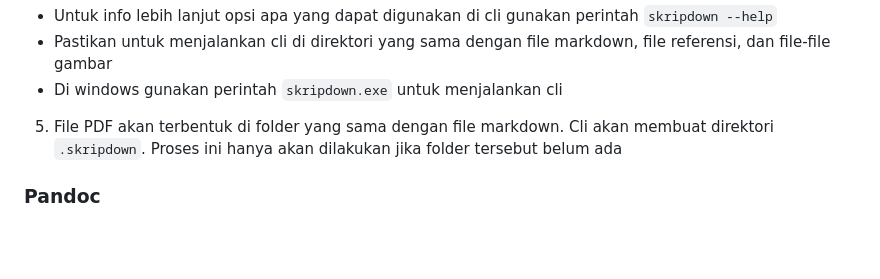
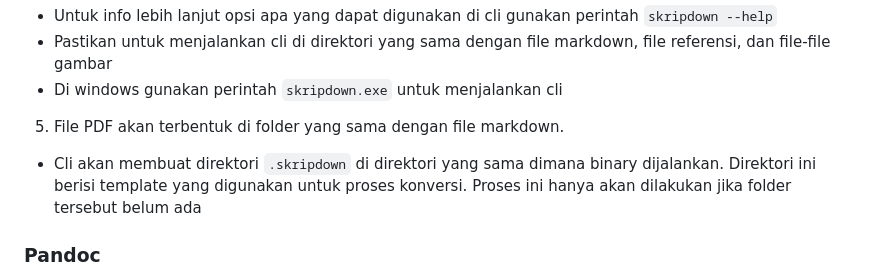
Before and after one commit to rizkybaihaqy/skripdown, a Markdown page: readme.md, the part around the change. Rendered like a GitHub page; blank space fills up the shorter version.

```diff
--- a/readme.md
+++ b/readme.md
@@ -36,7 +36,8 @@ skripdown example.md --bibliography="example.bib" --output="example.pdf"
 - Pastikan untuk menjalankan cli di direktori yang sama dengan file markdown, file referensi, dan file-file gambar
 - Di windows gunakan perintah `skripdown.exe` untuk menjalankan cli
 
-5. File PDF akan terbentuk di folder yang sama dengan file markdown. Cli akan membuat direktori `.skripdown`. Proses ini hanya akan dilakukan jika folder tersebut belum ada
+5. File PDF akan terbentuk di folder yang sama dengan file markdown.
+- Cli akan membuat direktori `.skripdown` di direktori yang sama dimana binary dijalankan. Direktori ini berisi template yang digunakan untuk proses konversi. Proses ini hanya akan dilakukan jika folder tersebut belum ada
 
 ### Pandoc
 
```
